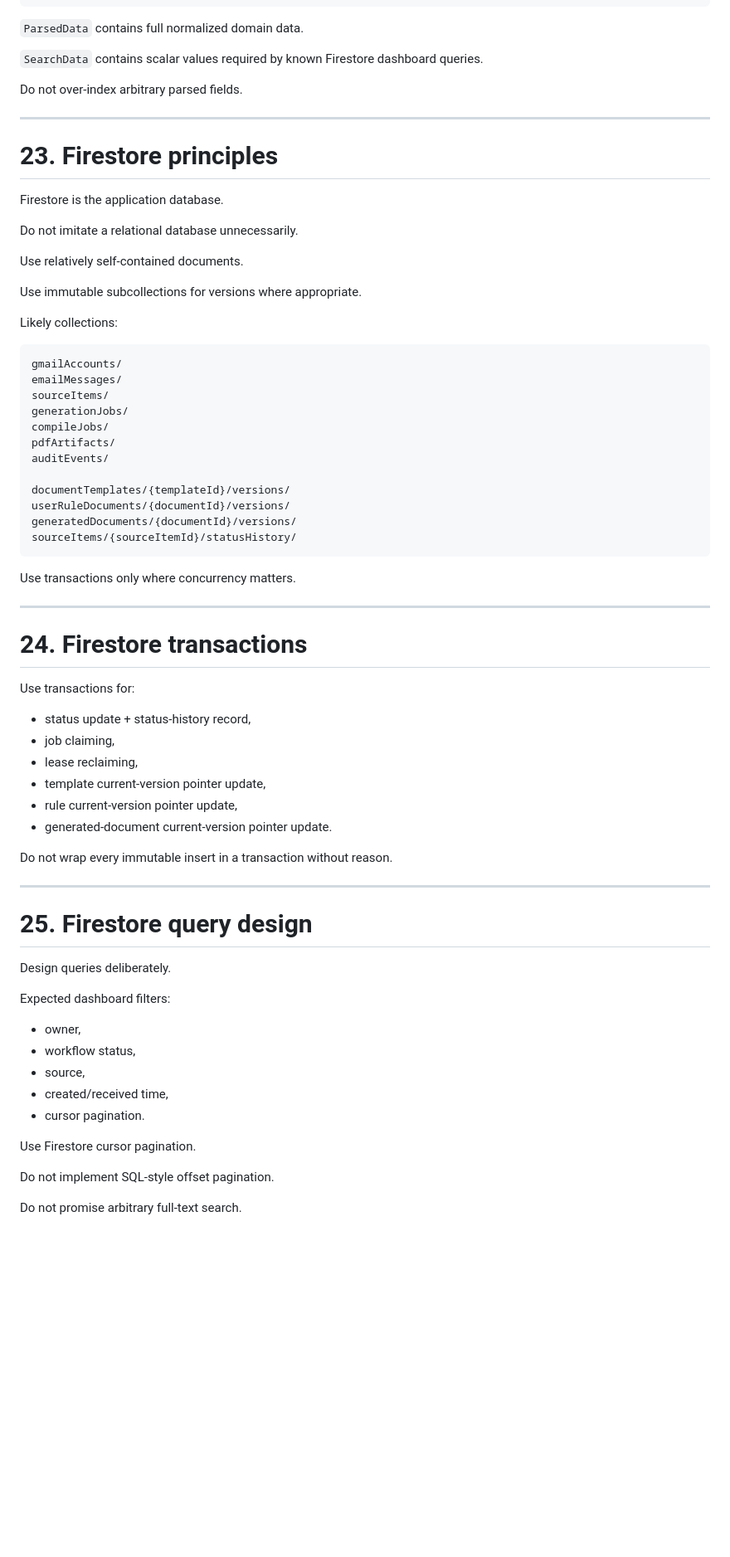
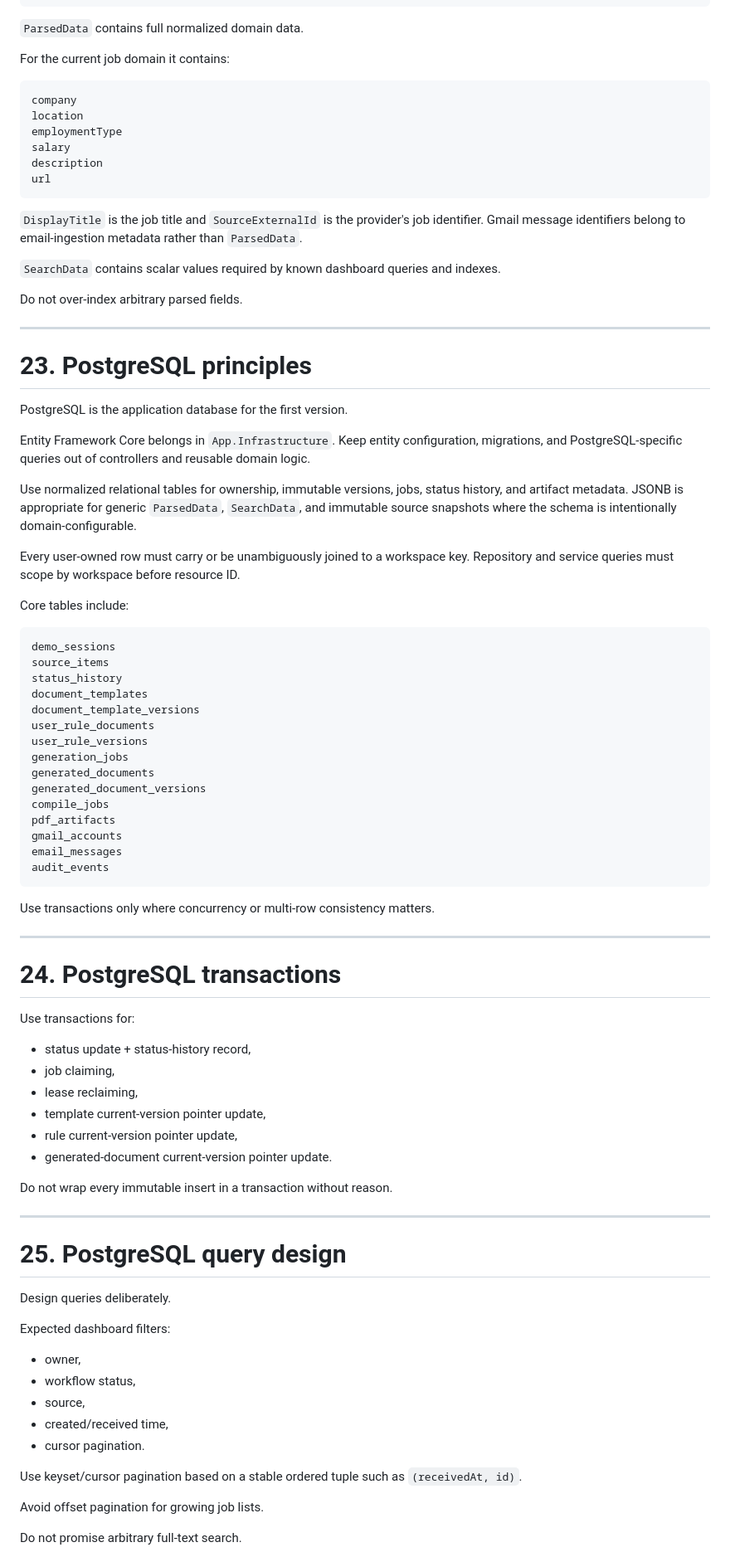
Before and after one commit to Bonioszko/Jobfolio, a Markdown page: AGENTS.md, the part around one of its changes. Shown at 83% size. Rendered like a GitHub page; blank space fills up the shorter version.

Commit message:
docs(agents): align rules with job and CV domain

````diff
--- a/AGENTS.md
+++ b/AGENTS.md
@@ -710,44 +717,60 @@ public sealed class SourceItem
 
 `ParsedData` contains full normalized domain data.
 
-`SearchData` contains scalar values required by known Firestore dashboard queries.
+For the current job domain it contains:
+
+```text
+company
+location
+employmentType
+salary
+description
+url
+```
+
+`DisplayTitle` is the job title and `SourceExternalId` is the provider's job identifier. Gmail message identifiers belong to email-ingestion metadata rather than `ParsedData`.
+
+`SearchData` contains scalar values required by known dashboard queries and indexes.
 
 Do not over-index arbitrary parsed fields.
 
 ---
 
-# 23. Firestore principles
-
-Firestore is the application database.
-
-Do not imitate a relational database unnecessarily.
-
-Use relatively self-contained documents.
-
-Use immutable subcollections for versions where appropriate.
-
-Likely collections:
-
-```text
-gmailAccounts/
-emailMessages/
-sourceItems/
-generationJobs/
-compileJobs/
-pdfArtifacts/
-auditEvents/
-
-documentTemplates/{templateId}/versions/
-userRuleDocuments/{documentId}/versions/
-generatedDocuments/{documentId}/versions/
-sourceItems/{sourceItemId}/statusHistory/
-```
-
-Use transactions only where concurrency matters.
-
----
-
-# 24. Firestore transactions
+# 23. PostgreSQL principles
+
+PostgreSQL is the application database for the first version.
+
+Entity Framework Core belongs in `App.Infrastructure`. Keep entity configuration, migrations, and PostgreSQL-specific queries out of controllers and reusable domain logic.
+
+Use normalized relational tables for ownership, immutable versions, jobs, status history, and artifact metadata. JSONB is appropriate for generic `ParsedData`, `SearchData`, and immutable source snapshots where the schema is intentionally domain-configurable.
+
+Every user-owned row must carry or be unambiguously joined to a workspace key. Repository and service queries must scope by workspace before resource ID.
+
+Core tables include:
+
+```text
+demo_sessions
+source_items
+status_history
+document_templates
+document_template_versions
+user_rule_documents
+user_rule_versions
+generation_jobs
+generated_documents
+generated_document_versions
+compile_jobs
+pdf_artifacts
+gmail_accounts
+email_messages
+audit_events
+```
+
+Use transactions only where concurrency or multi-row consistency matters.
+
+---
+
+# 24. PostgreSQL transactions
 
 Use transactions for:
 
@@ -762,7 +785,7 @@ Do not wrap every immutable insert in a transaction without reason.
 
 ---
 
-# 25. Firestore query design
+# 25. PostgreSQL query design
 
 Design queries deliberately.
 
@@ -774,9 +797,9 @@ Expected dashboard filters:
 - created/received time,
 - cursor pagination.
 
-Use Firestore cursor pagination.
-
-Do not implement SQL-style offset pagination.
+Use keyset/cursor pagination based on a stable ordered tuple such as `(receivedAt, id)`.
+
+Avoid offset pagination for growing job lists.
 
 Do not promise arbitrary full-text search.
 
````
Also changed, not shown: other parts of AGENTS.md (+98 -83 lines).
